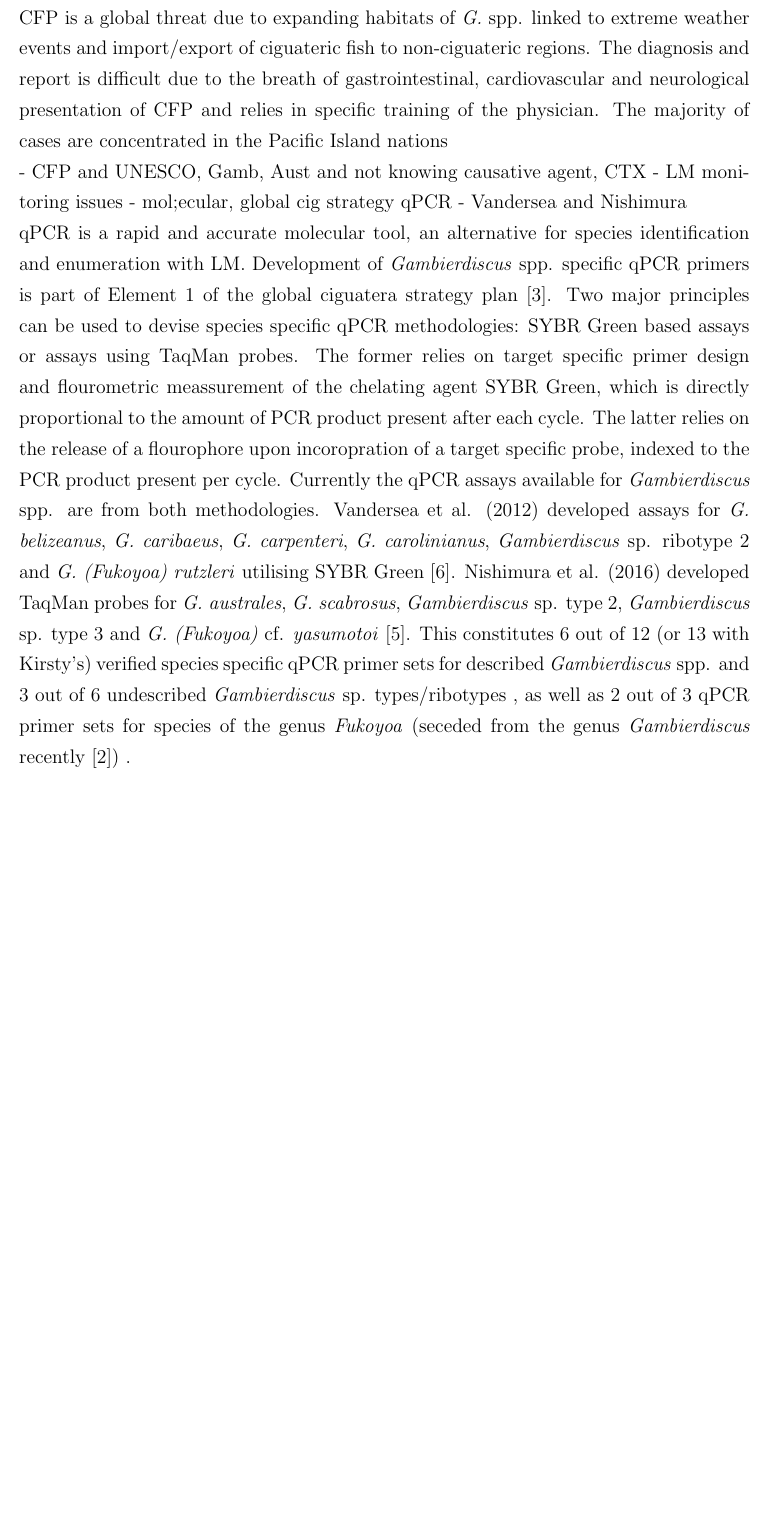
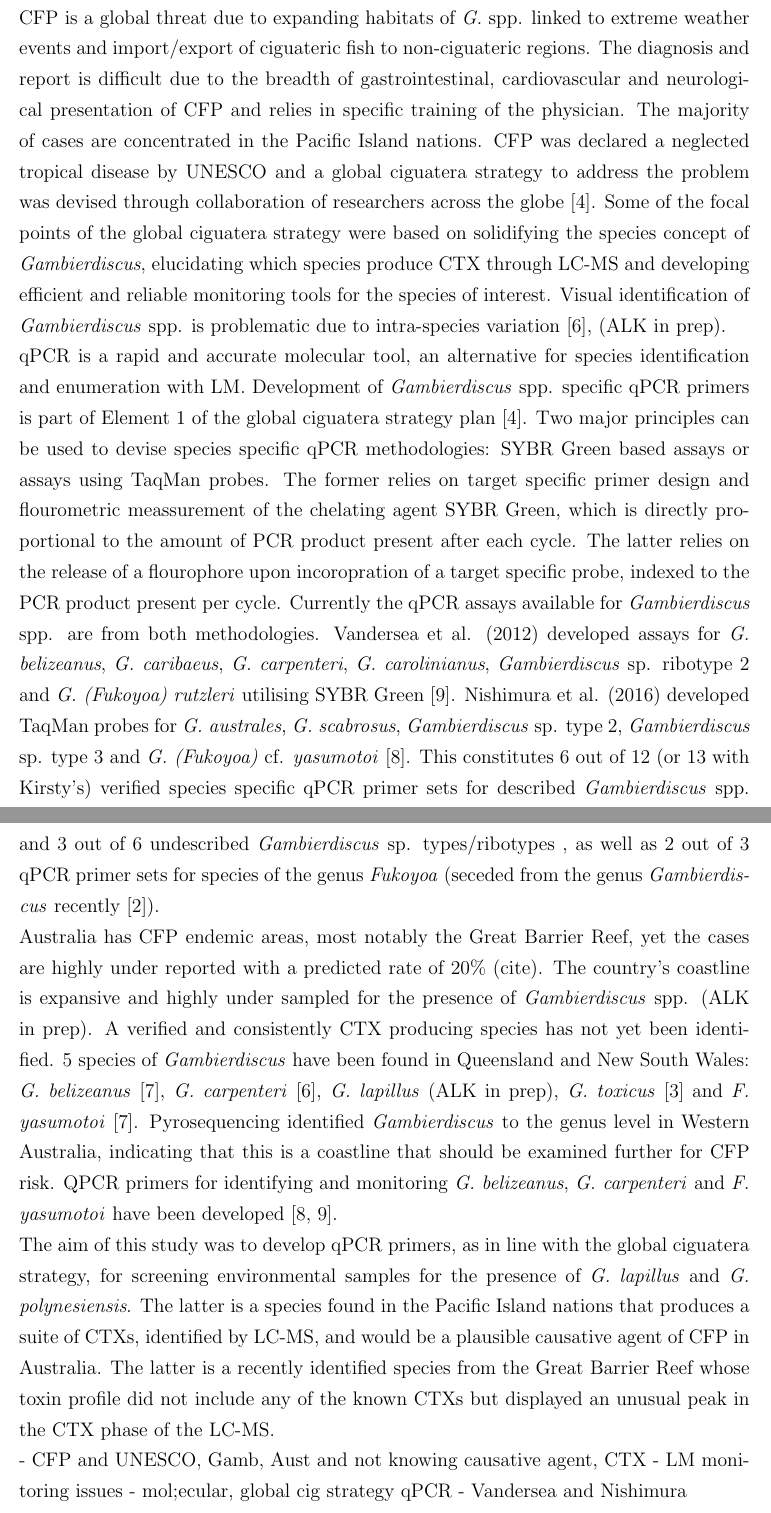
Before and after one commit to bubblegirl/review, a LaTeX document (Heron_qpcr-paper.tex): part of page 3 of 17 before the commit and two parts of pages 3 and 4 of 19 after it, the two joined at a grey line, cut so that both start at the same text, the shorter picture padded with empty space. Compiled offline with pdfLaTeX.

Commit message:
may12 2 intro

```diff
--- a/Heron_qpcr-paper.tex
+++ b/Heron_qpcr-paper.tex
@@ -40,13 +40,19 @@ Plant Functional Ecology and Climate Change Cluster (C3), University of Technolo
 \section{Introduction}
 Benthic dinoflagellates of the genus \emph{Gambierdiscus} are the causative organism of ciguatera fish poisoning (CFP), as they produce the neurotoxic ciguatoxins (CTX) which bioaccumulate. The risk of CFP is most severe in the Pacific Island Nations, where intoxication rate is as high as 1 in 4 citizens of some ciguateric regions, such as New Caledonia (cite). in excess of 180 symptoms
 
-CFP is a global threat due to expanding habitats of \emph{G.} spp. linked to extreme weather events and import/export of ciguateric fish to non-ciguateric regions. The diagnosis and report is difficult due to the breath of gastrointestinal, cardiovascular and neurological presentation of CFP and relies in specific training of the physician. The majority of cases are concentrated in the Pacific Island nations
+CFP is a global threat due to expanding habitats of \emph{G.} spp. linked to extreme weather events and import/export of ciguateric fish to non-ciguateric regions. The diagnosis and report is difficult due to the breadth of gastrointestinal, cardiovascular and neurological presentation of CFP and relies in specific training of the physician. The majority of cases are concentrated in the Pacific Island nations. CFP was declared a neglected tropical disease by UNESCO and a global ciguatera strategy to address the problem was devised through collaboration of researchers across the globe \cite{globalcig}. Some of the focal points of the global ciguatera strategy were based on solidifying the species concept of \emph{Gambierdiscus}, elucidating which species produce CTX through LC-MS and developing efficient and reliable monitoring tools for the species of interest. Visual identification of \emph{Gambierdiscus} spp. is problematic due to intra-species variation \cite{kohli2014high}, (ALK in prep).\\
+qPCR is a rapid and accurate molecular tool, an alternative for species identification and enumeration with LM. Development of \emph{Gambierdiscus} spp. specific qPCR primers is part of Element 1 of the global ciguatera strategy plan \cite{globalcig}. Two major principles can be used to devise species specific qPCR methodologies: SYBR Green based assays or assays using TaqMan probes. The former relies on target specific primer design and flourometric meassurement of the chelating agent SYBR Green, which is directly proportional to the amount of PCR product present after each cycle. The latter relies on the release of a flourophore upon incoropration of a target specific probe, indexed to the PCR product present per cycle. Currently the qPCR assays available for  \emph{Gambierdiscus} spp. are from both methodologies. Vandersea et al. (2012) developed assays for \emph{G. belizeanus}, \emph{G. caribaeus}, \emph{G. carpenteri}, \emph{G. carolinianus}, \emph{Gambierdiscus} sp. ribotype 2 and \emph{G. (Fukoyoa) rutzleri} utilising SYBR Green \cite{vandersea2012development}. Nishimura et al. (2016) developed TaqMan probes for  \emph{G. australes}, \emph{G. scabrosus}, \emph{Gambierdiscus} sp. type 2, \emph{Gambierdiscus} sp. type 3 and \emph{G. (Fukoyoa)} cf. \emph{yasumotoi} \cite{nishimura2016quantitative}. This constitutes 6 out of 12 (or 13 with Kirsty's) verified species specific qPCR primer sets for described \emph{Gambierdiscus} spp. and  3 out of 6 undescribed \emph{Gambierdiscus} sp. types/ribotypes , as well as 2 out of 3 qPCR primer sets for species of the genus \emph{Fukoyoa} (seceded from the genus \emph{Gambierdiscus} recently \cite{gomez2015fukuyoa}).\\
+Australia has CFP endemic areas, most notably the Great Barrier Reef, yet the cases are highly under reported with a predicted rate of 20\% (cite). The country's coastline is expansive and highly under sampled for the presence of \emph{Gambierdiscus} spp. (ALK in prep). A verified and consistently CTX producing species has not yet been identified. 5 species of \emph{Gambierdiscus} have been found in Queensland and New South Wales:  \emph{G. belizeanus}  \citep{murray2014molecular}, \emph{G. carpenteri} \citep{kohli2014high}, \emph{G. lapillus} (ALK in prep), \emph{G. toxicus} \citep{hallegraeff2010algae} and \emph{F. yasumotoi}  \citep{murray2014molecular}. Pyrosequencing identified \emph{Gambierdiscus} to the genus level in Western Australia, indicating that this is a coastline that should be examined further for CFP risk.
+QPCR primers for identifying and monitoring \emph{G. belizeanus}, \emph{G. carpenteri} and \emph{F. yasumotoi} have been developed \cite{nishimura2016quantitative,vandersea2012development}.
+
+The aim of this study was to develop qPCR primers, as in line with the global ciguatera strategy, for screening environmental samples for the presence of \emph{G. lapillus} and \emph{G. polynesiensis}. The latter is a species found in the Pacific Island nations that produces a suite of CTXs, identified by LC-MS, and would be a plausible causative agent of CFP in Australia. The latter is a recently identified species from the Great Barrier Reef whose toxin profile did not include any of the known CTXs but displayed an unusual peak in the CTX phase of the LC-MS.
+
 
 - CFP and UNESCO, Gamb, Aust and not knowing causative agent, CTX
 - LM monitoring issues - mol;ecular, global cig strategy qPCR
 - Vandersea and Nishimura
 
-qPCR is a rapid and accurate molecular tool, an alternative for species identification and enumeration with LM. Development of \emph{Gambierdiscus} spp. specific qPCR primers is part of Element 1 of the global ciguatera strategy plan \cite{globalcig}. Two major principles can be used to devise species specific qPCR methodologies: SYBR Green based assays or assays using TaqMan probes. The former relies on target specific primer design and flourometric meassurement of the chelating agent SYBR Green, which is directly proportional to the amount of PCR product present after each cycle. The latter relies on the release of a flourophore upon incoropration of a target specific probe, indexed to the PCR product present per cycle. Currently the qPCR assays available for  \emph{Gambierdiscus} spp. are from both methodologies. Vandersea et al. (2012) developed assays for \emph{G. belizeanus}, \emph{G. caribaeus}, \emph{G. carpenteri}, \emph{G. carolinianus}, \emph{Gambierdiscus} sp. ribotype 2 and \emph{G. (Fukoyoa) rutzleri} utilising SYBR Green \cite{vandersea2012development}. Nishimura et al. (2016) developed TaqMan probes for  \emph{G. australes}, \emph{G. scabrosus}, \emph{Gambierdiscus} sp. type 2, \emph{Gambierdiscus} sp. type 3 and \emph{G. (Fukoyoa)} cf. \emph{yasumotoi} \cite{nishimura2016quantitative}. This constitutes 6 out of 12 (or 13 with Kirsty's) verified species specific qPCR primer sets for described \emph{Gambierdiscus} spp. and  3 out of 6 undescribed \emph{Gambierdiscus} sp. types/ribotypes , as well as 2 out of 3 qPCR primer sets for species of the genus \emph{Fukoyoa} (seceded from the genus \emph{Gambierdiscus} recently \cite{gomez2015fukuyoa}) .
+
 
 \newpage
 \section{Materials and methods}
```
